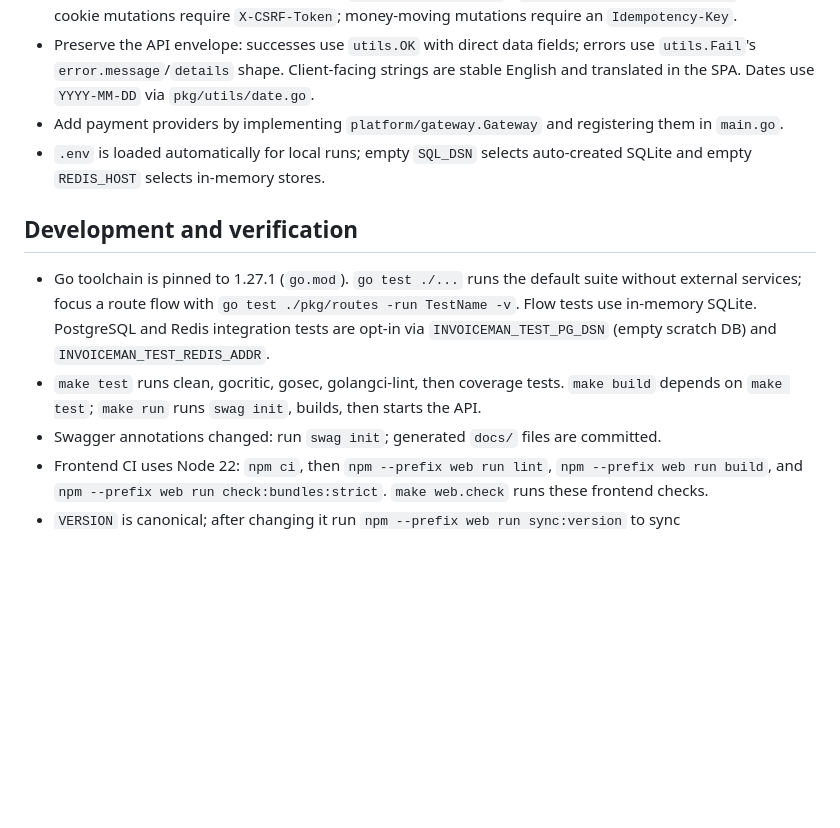
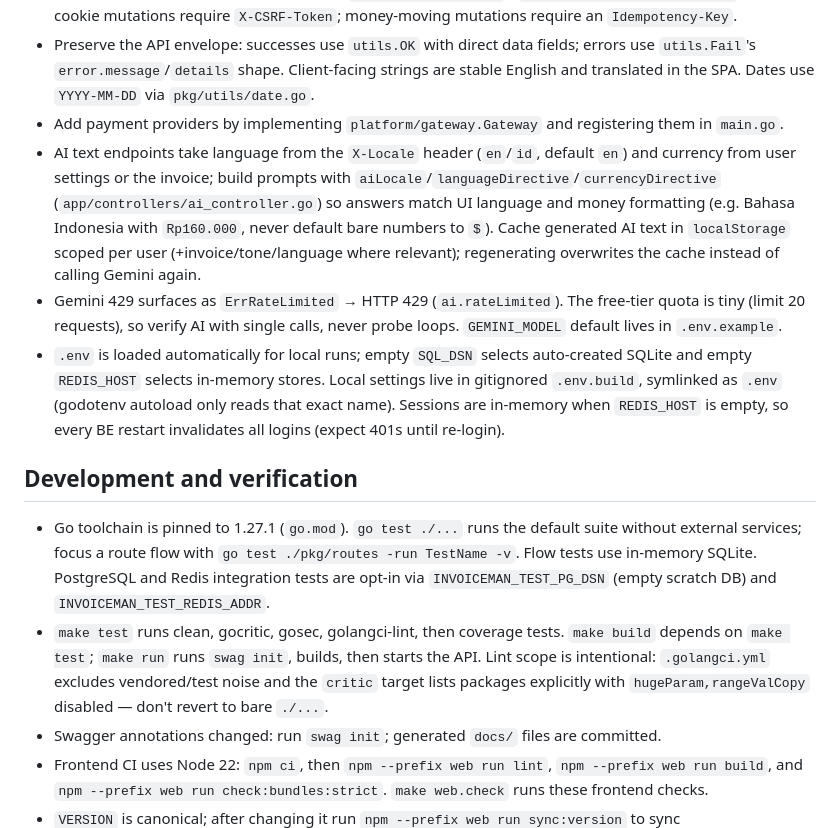
Before and after one commit to tertua/invoiceman, a Markdown page: AGENTS.md, the part around the change. Rendered like a GitHub page; blank space fills up the shorter version.

Commit message:
docs: capture AI conventions and dev gotchas in AGENTS.md
Record the X-Locale/currency prompt pattern, the localStorage cache
pattern for generated AI text, the tiny free-tier quota, the
env.build symlink, in-memory session expiry on BE restarts, and the
intentional lint scope.

```diff
--- a/AGENTS.md
+++ b/AGENTS.md
@@ -10,12 +10,14 @@ For domain ownership and request flow, use `docs/MODULE_MAP.md`; update it when
 - Route order is significant: register `/api/v1` before legacy `/api`, and register public, gateway, then private routes within each prefix (`pkg/routes/versioning.go`). Gateway routes authenticate by API key; session routes use middleware-provided identity (`utils.CurrentUserID` / `utils.CurrentServiceProject`). Session-cookie mutations require `X-CSRF-Token`; money-moving mutations require an `Idempotency-Key`.
 - Preserve the API envelope: successes use `utils.OK` with direct data fields; errors use `utils.Fail`'s `error.message`/`details` shape. Client-facing strings are stable English and translated in the SPA. Dates use `YYYY-MM-DD` via `pkg/utils/date.go`.
 - Add payment providers by implementing `platform/gateway.Gateway` and registering them in `main.go`.
-- `.env` is loaded automatically for local runs; empty `SQL_DSN` selects auto-created SQLite and empty `REDIS_HOST` selects in-memory stores.
+- AI text endpoints take language from the `X-Locale` header (`en`/`id`, default `en`) and currency from user settings or the invoice; build prompts with `aiLocale`/`languageDirective`/`currencyDirective` (`app/controllers/ai_controller.go`) so answers match UI language and money formatting (e.g. Bahasa Indonesia with `Rp160.000`, never default bare numbers to `$`). Cache generated AI text in `localStorage` scoped per user (+invoice/tone/language where relevant); regenerating overwrites the cache instead of calling Gemini again.
+- Gemini 429 surfaces as `ErrRateLimited` → HTTP 429 (`ai.rateLimited`). The free-tier quota is tiny (limit 20 requests), so verify AI with single calls, never probe loops. `GEMINI_MODEL` default lives in `.env.example`.
+- `.env` is loaded automatically for local runs; empty `SQL_DSN` selects auto-created SQLite and empty `REDIS_HOST` selects in-memory stores. Local settings live in gitignored `.env.build`, symlinked as `.env` (godotenv autoload only reads that exact name). Sessions are in-memory when `REDIS_HOST` is empty, so every BE restart invalidates all logins (expect 401s until re-login).
 
 ## Development and verification
 
 - Go toolchain is pinned to 1.27.1 (`go.mod`). `go test ./...` runs the default suite without external services; focus a route flow with `go test ./pkg/routes -run TestName -v`. Flow tests use in-memory SQLite. PostgreSQL and Redis integration tests are opt-in via `INVOICEMAN_TEST_PG_DSN` (empty scratch DB) and `INVOICEMAN_TEST_REDIS_ADDR`.
-- `make test` runs clean, gocritic, gosec, golangci-lint, then coverage tests. `make build` depends on `make test`; `make run` runs `swag init`, builds, then starts the API.
+- `make test` runs clean, gocritic, gosec, golangci-lint, then coverage tests. `make build` depends on `make test`; `make run` runs `swag init`, builds, then starts the API. Lint scope is intentional: `.golangci.yml` excludes vendored/test noise and the `critic` target lists packages explicitly with `hugeParam,rangeValCopy` disabled — don't revert to bare `./...`.
 - Swagger annotations changed: run `swag init`; generated `docs/` files are committed.
 - Frontend CI uses Node 22: `npm ci`, then `npm --prefix web run lint`, `npm --prefix web run build`, and `npm --prefix web run check:bundles:strict`. `make web.check` runs these frontend checks.
 - `VERSION` is canonical; after changing it run `npm --prefix web run sync:version` to sync `web/package.json`.
```
